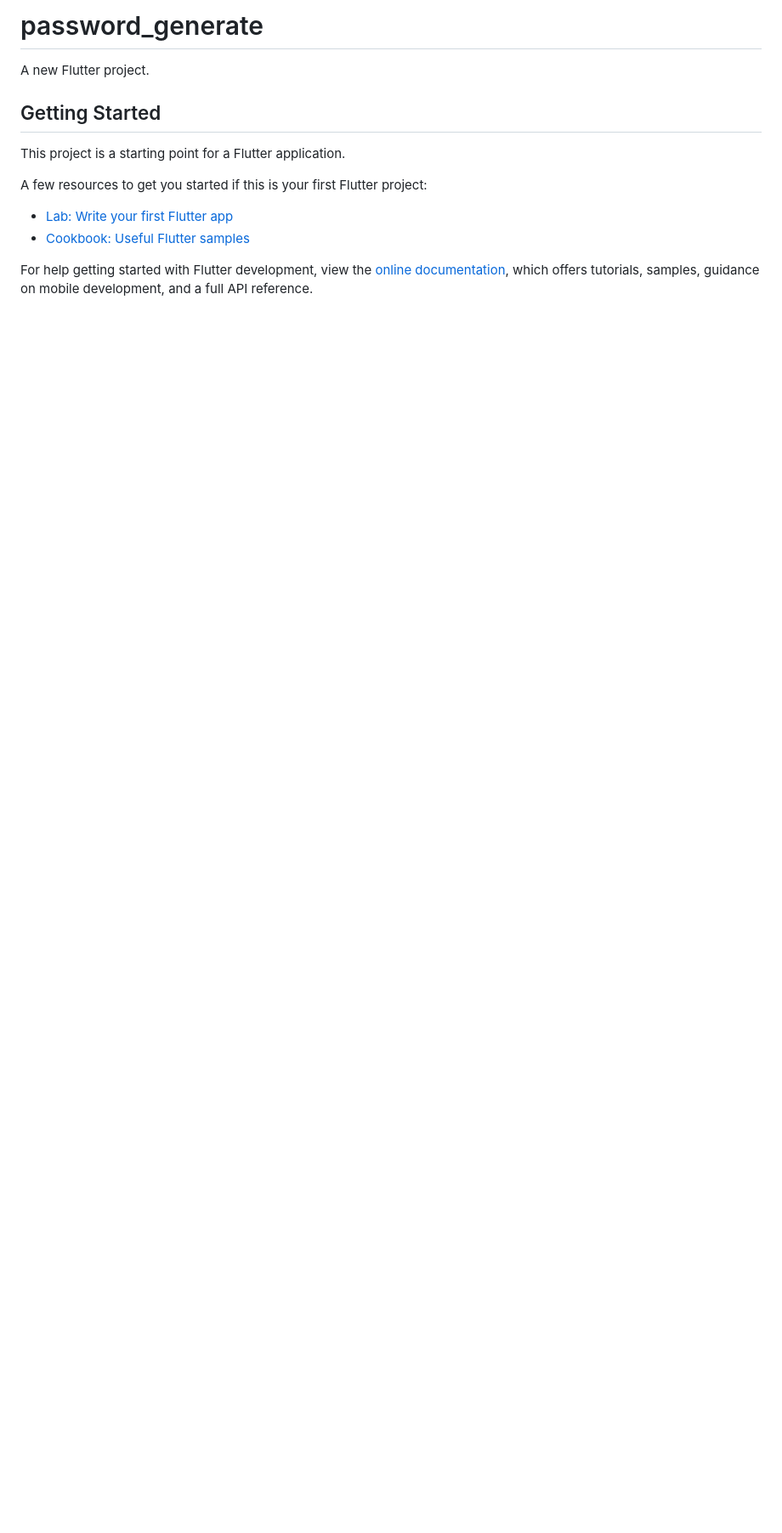
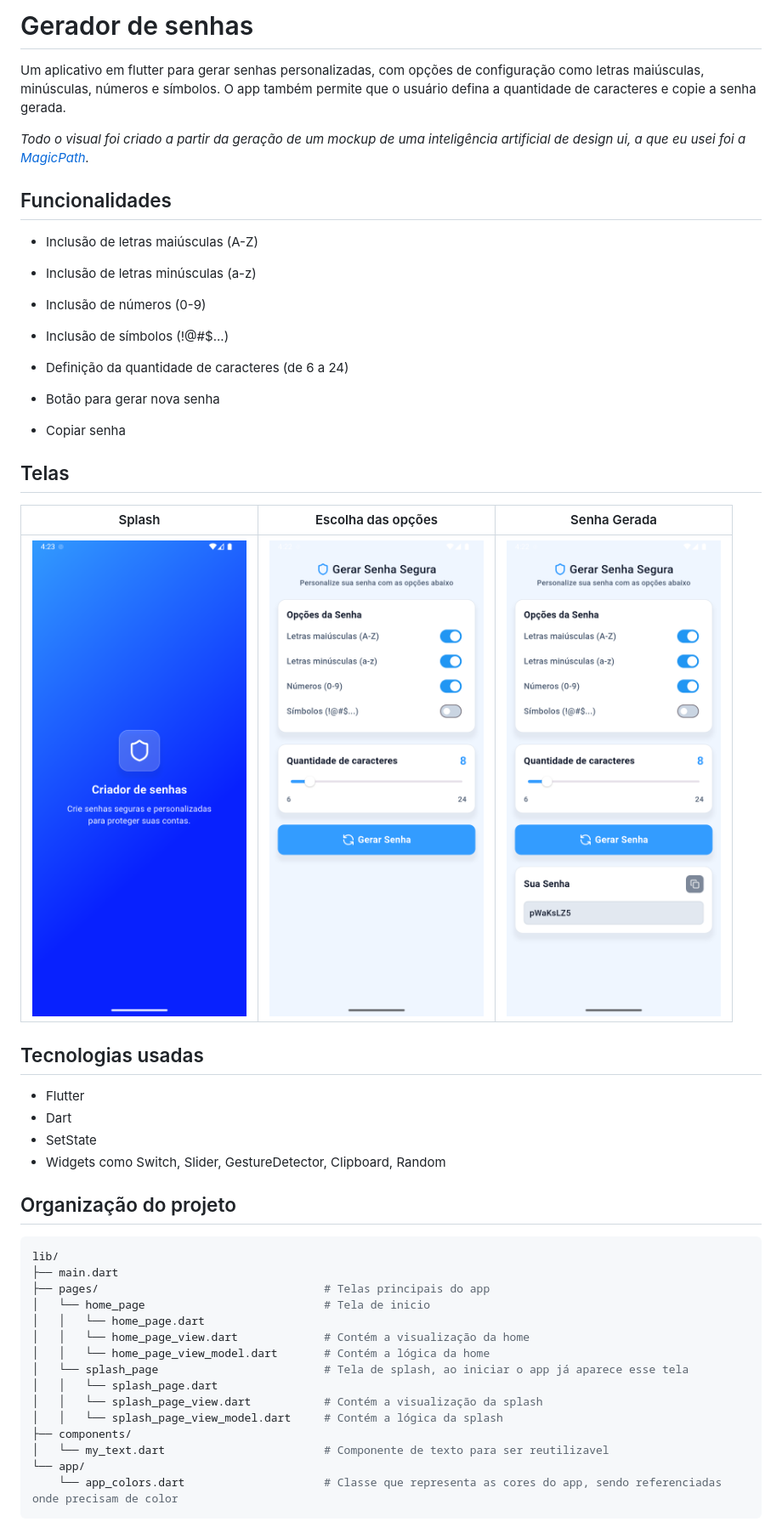
Before and after one commit to anacarolinn/passwordgenerate, a Markdown page: README.md, the part around the change printed below. Shown: that part at 85% size. Rendered like a GitHub page; pictures changed too: assets/screens/home_copy_screen.png (added), assets/screens/home_generate_screen.png (added), assets/screens/splash.png (added); blank space fills up the shorter version.

Commit message:
Explicacao do app no readme.md

````diff
--- a/README.md
+++ b/README.md
@@ -1,16 +1,55 @@
-# password_generate
+# Gerador de senhas
 
-A new Flutter project.
+Um aplicativo em flutter para gerar senhas personalizadas, com opções de configuração como letras maiúsculas, minúsculas, números e símbolos. O app também permite que o usuário defina a quantidade de caracteres e copie a senha gerada.
 
-## Getting Started
+*Todo o visual foi criado a partir da geração de um mockup de uma inteligência artificial de design ui, a que eu usei foi a [MagicPath](https://www.magicpath.ai/).*
 
-This project is a starting point for a Flutter application.
+## Funcionalidades
 
-A few resources to get you started if this is your first Flutter project:
+- Inclusão de letras maiúsculas (A-Z)
 
-- [Lab: Write your first Flutter app](https://docs.flutter.dev/get-started/codelab)
-- [Cookbook: Useful Flutter samples](https://docs.flutter.dev/cookbook)
+- Inclusão de letras minúsculas (a-z)
 
-For help getting started with Flutter development, view the
-[online documentation](https://docs.flutter.dev/), which offers tutorials,
-samples, guidance on mobile development, and a full API reference.
+- Inclusão de números (0-9)
+
+- Inclusão de símbolos (!@#$...)
+
+- Definição da quantidade de caracteres (de 6 a 24)
+
+- Botão para gerar nova senha
+
+- Copiar senha
+
+## Telas
+
+| Splash                              | Escolha das opções                           | Senha Gerada                                  |
+| ---------------------------------------------- | ---------------------------------------------- | ---------------------------------------------- |
+| ![Preview](assets/screens/splash.png) | ![Preview](assets/screens/home_generate_screen.png) | ![Preview](assets/screens/home_copy_screen.png) |
+
+## Tecnologias usadas
+
+- Flutter
+- Dart
+- SetState
+- Widgets como Switch, Slider, GestureDetector, Clipboard, Random
+
+## Organização do projeto
+
+```python
+lib/
+├── main.dart
+├── pages/                                  # Telas principais do app
+│   └── home_page                           # Tela de inicio
+│   │   └── home_page.dart
+│   │   └── home_page_view.dart             # Contém a visualização da home
+│   │   └── home_page_view_model.dart       # Contém a lógica da home
+│   └── splash_page                         # Tela de splash, ao iniciar o app já aparece esse tela
+│   │   └── splash_page.dart
+│   │   └── splash_page_view.dart           # Contém a visualização da splash
+│   │   └── splash_page_view_model.dart     # Contém a lógica da splash
+├── components/
+│   └── my_text.dart                        # Componente de texto para ser reutilizavel
+└── app/
+    └── app_colors.dart                     # Classe que representa as cores do app, sendo referenciadas onde precisam de color
+```
+
````
Also changed, not shown: other parts of README.md (+14 -0 lines), 7 other files.
